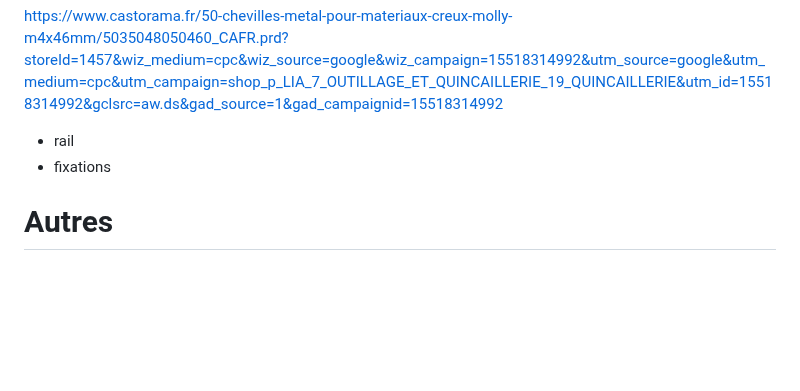
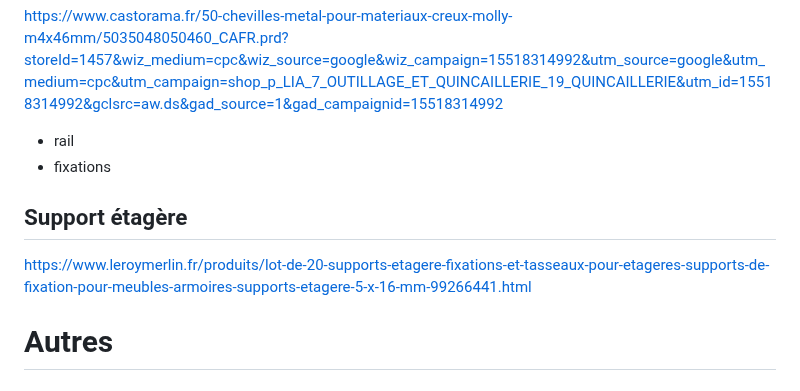
Before and after one commit to Zelfior/plan_cuisine, a Markdown page: references_produits.md, the part around the change. Drawn GitHub-style; blank space fills up the shorter version.

```diff
--- a/references_produits.md
+++ b/references_produits.md
@@ -36,6 +36,10 @@ https://www.castorama.fr/50-chevilles-metal-pour-materiaux-creux-molly-m4x46mm/5
 + rail
 + fixations
 
+##  Support étagère
+
+https://www.leroymerlin.fr/produits/lot-de-20-supports-etagere-fixations-et-tasseaux-pour-etageres-supports-de-fixation-pour-meubles-armoires-supports-etagere-5-x-16-mm-99266441.html
+
 #   Autres
 
 ## Tiroir IKEA
```
Also changed, not shown: assemblage.md (+8 -0 lines), images/0193-0252.gif (added), 1 other file.
